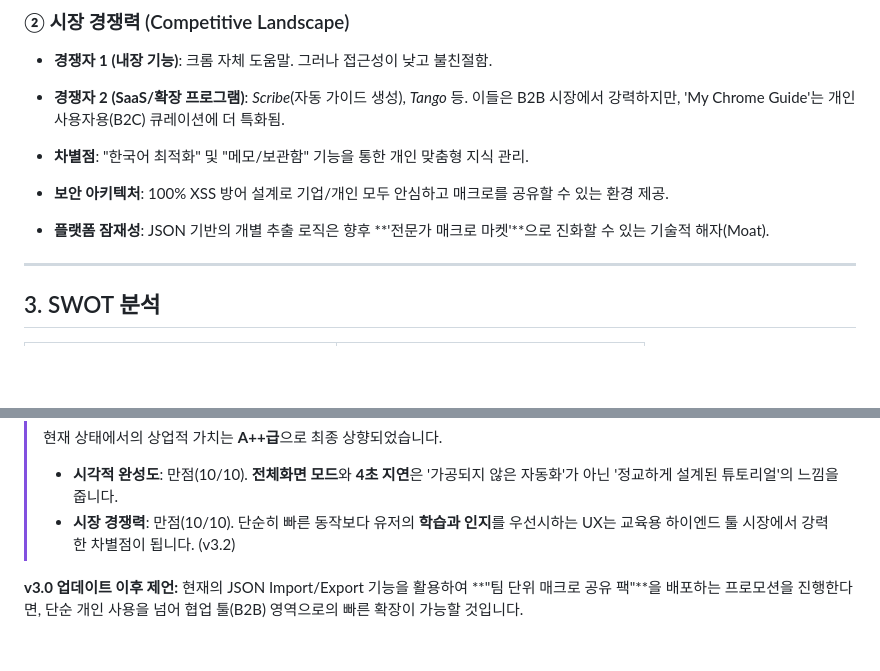
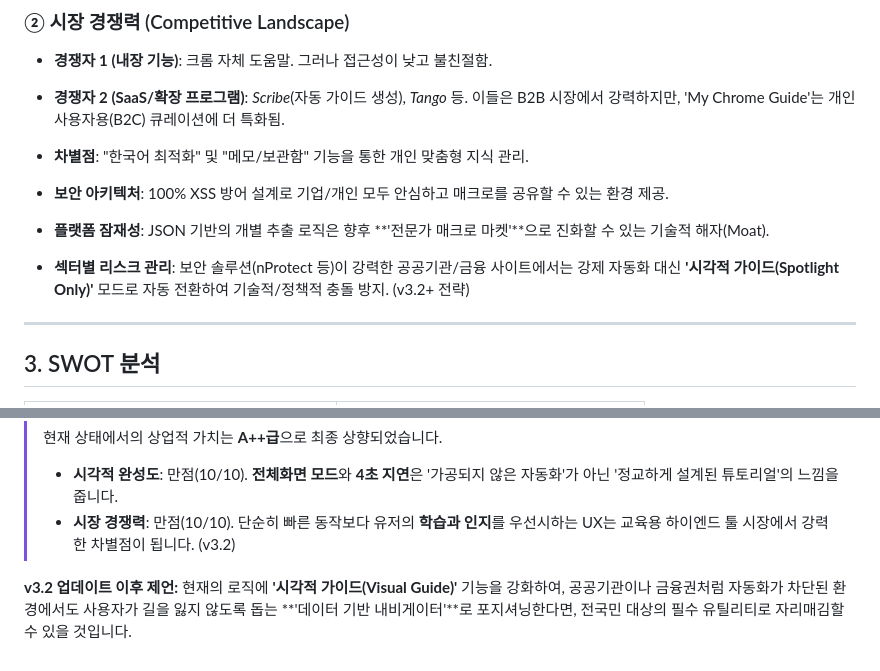
Before and after one commit to baekjunha/my-chrome-guide, a Markdown page: docs/commercial_analysis.md, 2 parts joined by grey strips. Drawn GitHub-style; blank space fills up the shorter version.

Commit message:
Docs: 공공기관 보안 대응 및 시각적 가이드(Visual Guide) 전략 반영

```diff
--- a/docs/commercial_analysis.md
+++ b/docs/commercial_analysis.md
@@ -25,6 +25,7 @@
 
 *   **보안 아키텍처**: 100% XSS 방어 설계로 기업/개인 모두 안심하고 매크로를 공유할 수 있는 환경 제공.
 *   **플랫폼 잠재성**: JSON 기반의 개별 추출 로직은 향후 **'전문가 매크로 마켓'**으로 진화할 수 있는 기술적 해자(Moat).
+*   **섹터별 리스크 관리**: 보안 솔루션(nProtect 등)이 강력한 공공기관/금융 사이트에서는 강제 자동화 대신 **'시각적 가이드(Spotlight Only)'** 모드로 자동 전환하여 기술적/정책적 충돌 방지. (v3.2+ 전략)
 
 ---
 
@@ -61,5 +62,5 @@
 > - **시각적 완성도**: 만점(10/10). **전체화면 모드**와 **4초 지연**은 '가공되지 않은 자동화'가 아닌 '정교하게 설계된 튜토리얼'의 느낌을 줍니다.
 > - **시장 경쟁력**: 만점(10/10). 단순히 빠른 동작보다 유저의 **학습과 인지**를 우선시하는 UX는 교육용 하이엔드 툴 시장에서 강력한 차별점이 됩니다. (v3.2)
 
-**v3.0 업데이트 이후 제언:**
-현재의 JSON Import/Export 기능을 활용하여 **"팀 단위 매크로 공유 팩"**을 배포하는 프로모션을 진행한다면, 단순 개인 사용을 넘어 협업 툴(B2B) 영역으로의 빠른 확장이 가능할 것입니다.
+**v3.2 업데이트 이후 제언:**
+현재의 로직에 **'시각적 가이드(Visual Guide)'** 기능을 강화하여, 공공기관이나 금융권처럼 자동화가 차단된 환경에서도 사용자가 길을 잃지 않도록 돕는 **'데이터 기반 내비게이터'**로 포지셔닝한다면, 전국민 대상의 필수 유틸리티로 자리매김할 수 있을 것입니다.
```
Also changed, not shown: docs/future_roadmap.md (+1 -0 lines).
